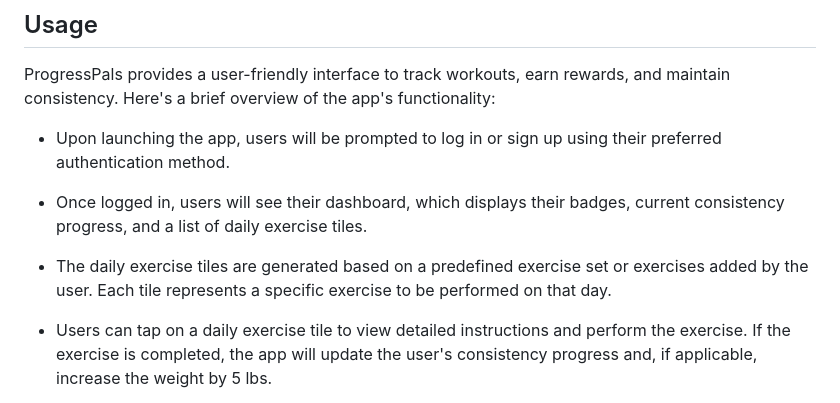
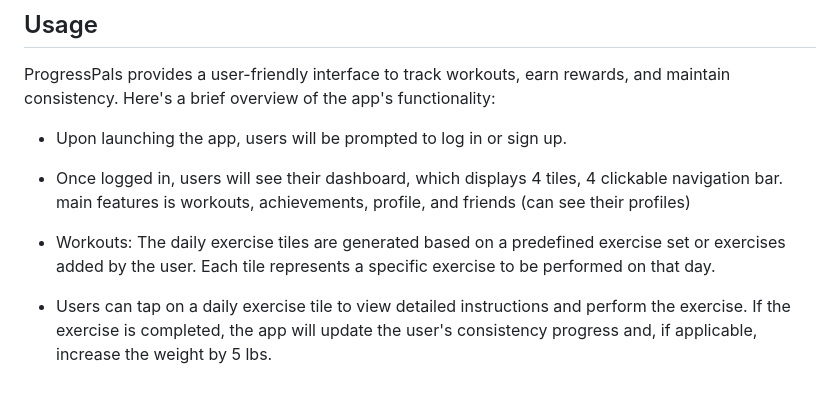
Before and after one commit to VictorA-RGV/sp_fitness_app, a Markdown page: README.md, the part around the change. Drawn GitHub-style.

```diff
--- a/README.md
+++ b/README.md
@@ -47,11 +47,11 @@ flutter run
 
 ProgressPals provides a user-friendly interface to track workouts, earn rewards, and maintain consistency. Here's a brief overview of the app's functionality:
 
-- Upon launching the app, users will be prompted to log in or sign up using their preferred authentication method.
+- Upon launching the app, users will be prompted to log in or sign up.
 
-- Once logged in, users will see their dashboard, which displays their badges, current consistency progress, and a list of daily exercise tiles.
+- Once logged in, users will see their dashboard, which displays 4 tiles, 4 clickable navigation bar. main features is workouts, achievements, profile, and friends (can see their profiles)
 
-- The daily exercise tiles are generated based on a predefined exercise set or exercises added by the user. Each tile represents a specific exercise to be performed on that day.
+- Workouts: The daily exercise tiles are generated based on a predefined exercise set or exercises added by the user. Each tile represents a specific exercise to be performed on that day.
 
 - Users can tap on a daily exercise tile to view detailed instructions and perform the exercise. If the exercise is completed, the app will update the user's consistency progress and, if applicable, increase the weight by 5 lbs.
 
```
